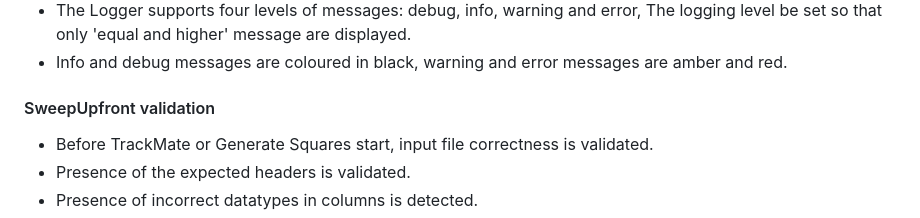
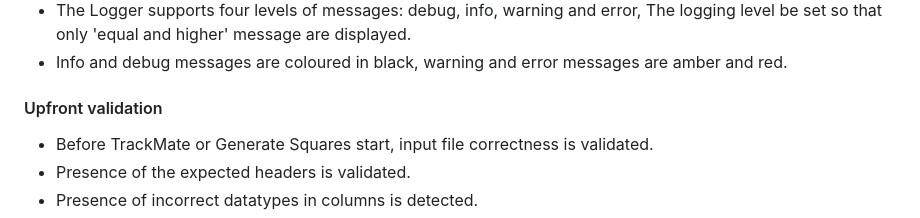
Before and after one commit to Leiden-chemical-immunology/Glyco-PAINT-Java, a Markdown page: doc/Features.md, the part around the change printed below. Rendered like a GitHub page.

Commit message:
Documentation

```diff
--- a/doc/Features.md
+++ b/doc/Features.md
@@ -95,7 +95,7 @@
 
 
 
-#### SweepUpfront validation
+#### Upfront validation
 
 - Before TrackMate or Generate Squares start, input file correctness is validated.
 - Presence of the expected headers is validated.
```
Also changed, not shown: other parts of doc/Features.md (+1 -1 lines).
